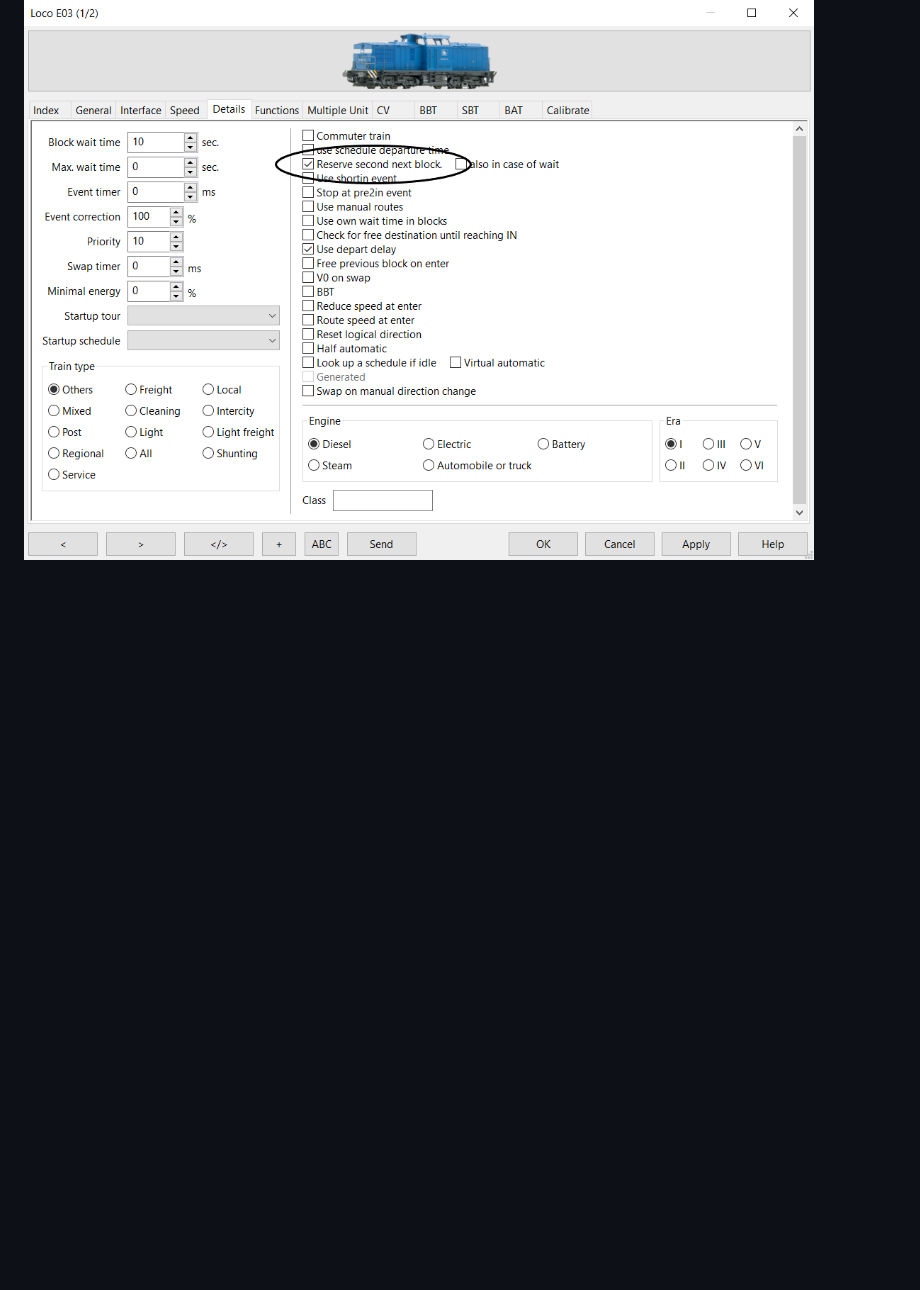
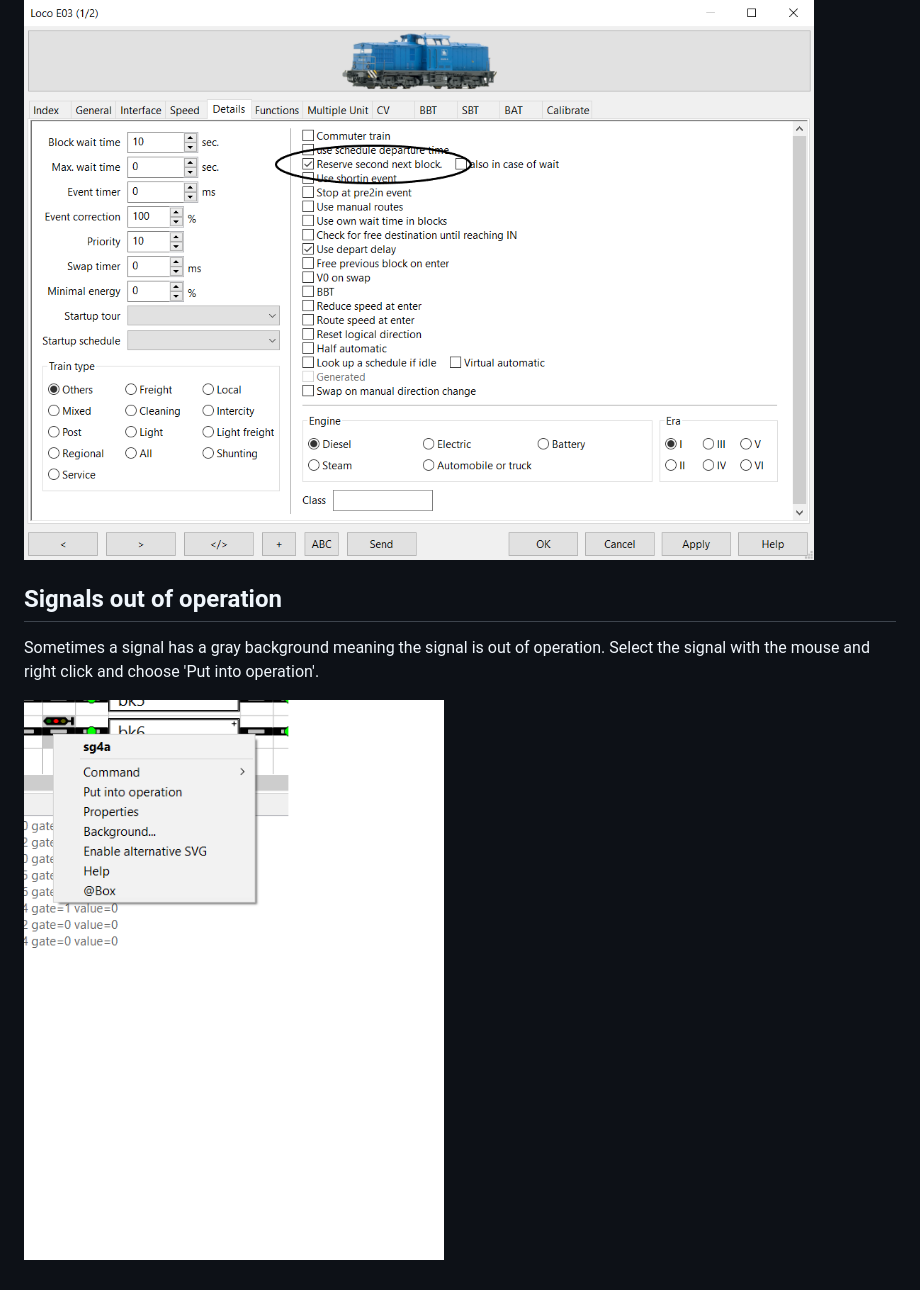
Before and after one commit to eddyluursema/modeltrain, a Markdown page: RocRail/README.md, the part around the change printed below. Drawn GitHub-style; pictures changed too: RocRail/images/SignalOutOfOrder_EN.png (added); blank space fills up the shorter version.

```diff
--- a/RocRail/README.md
+++ b/RocRail/README.md
@@ -29,3 +34,8 @@ In the first design of a track plan with signals they only turned to red or yell
 After a tip by Fred Jansen the general setting of RocRail switched off and switch on per locomotiv. According to Fred RocRail will now **try** to reserve two blocks, but if not possible then only one.
 
 ![RocRail_reserve_second_next_block](./images/Loc_reserve_second_next_block.PNG)
+
+## Signals out of operation
+Sometimes a signal has a gray background meaning the signal is out of operation. Select the signal with the mouse and right click and choose 'Put into operation'.
+
+![RocRail_reserve_second_next_block](./images/SignalOutOfOrder_EN.png)
```
Also changed, not shown: other parts of RocRail/README.md (+5 -0 lines), RocRail/images/SignalOutOfOrder.png (added).
